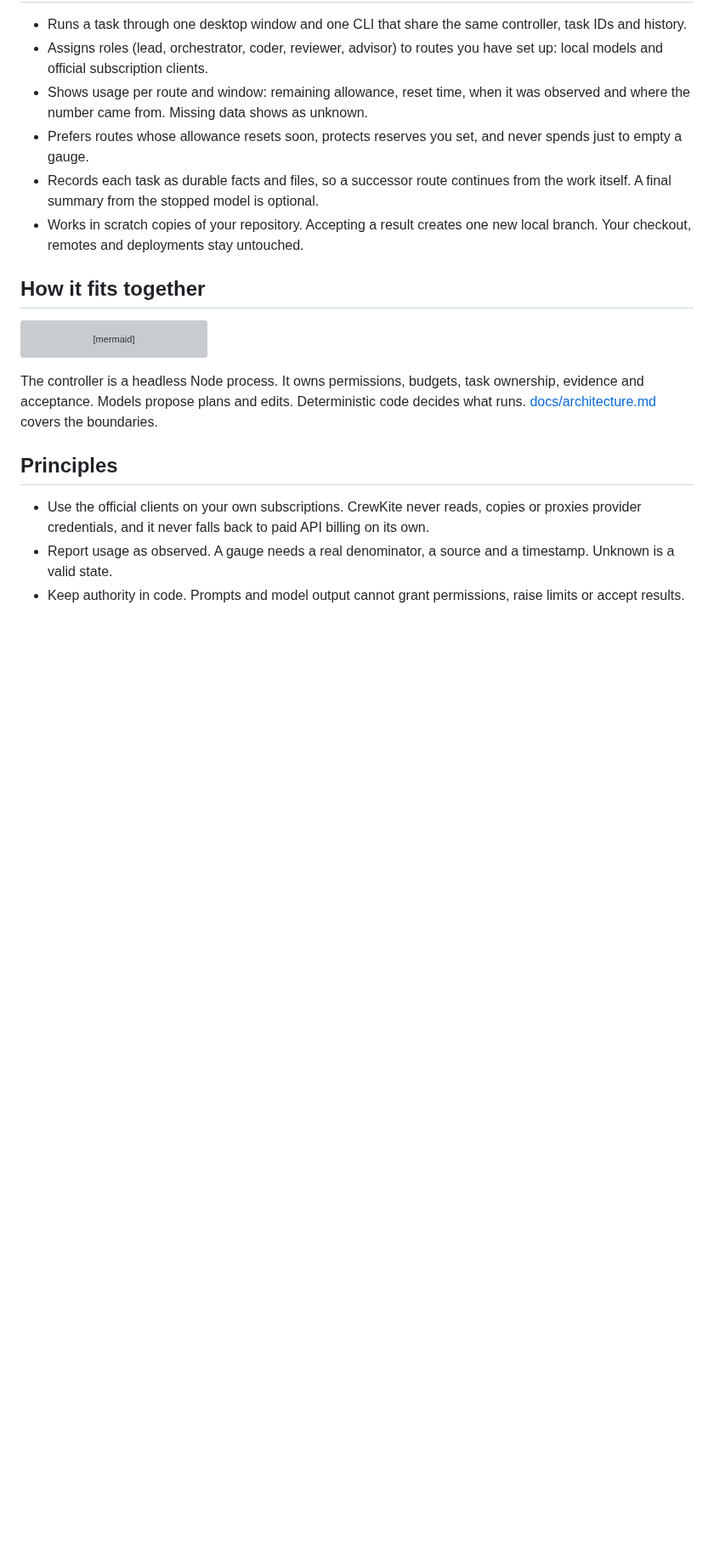
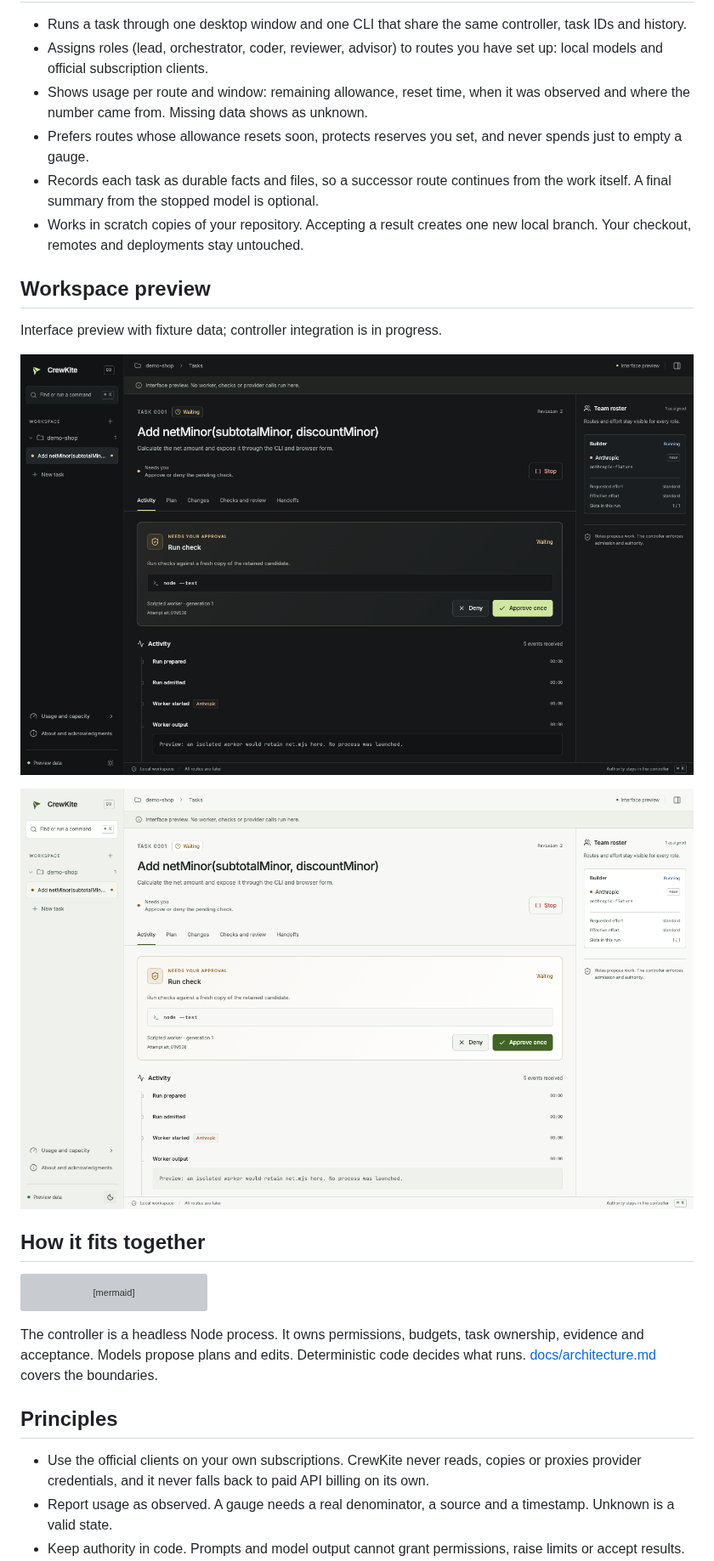
Before and after one commit to rjk6831/crewkite, a Markdown page: README.md, the part around the change. Shown at 85% size. Rendered like a GitHub page; pictures changed too: docs/images/workspace-dark.png (added), docs/images/workspace-light.png (added); blank space fills up the shorter version; grey boxes are pictures that could not be loaded.

```diff
--- a/README.md
+++ b/README.md
@@ -18,6 +18,14 @@ I want one workspace that knows those limits, routes work by them, and keeps the
 - Prefers routes whose allowance resets soon, protects reserves you set, and never spends just to empty a gauge.
 - Records each task as durable facts and files, so a successor route continues from the work itself. A final summary from the stopped model is optional.
 - Works in scratch copies of your repository. Accepting a result creates one new local branch. Your checkout, remotes and deployments stay untouched.
+
+## Workspace preview
+
+Interface preview with fixture data; controller integration is in progress.
+
+![Dark workspace preview](docs/images/workspace-dark.png)
+
+![Light workspace preview](docs/images/workspace-light.png)
 
 ## How it fits together
 
```
Also changed, not shown: 9 other files.
